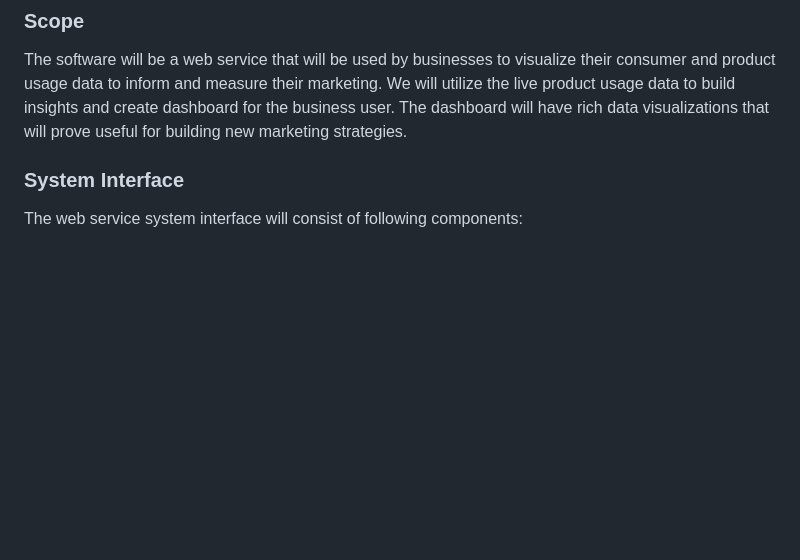
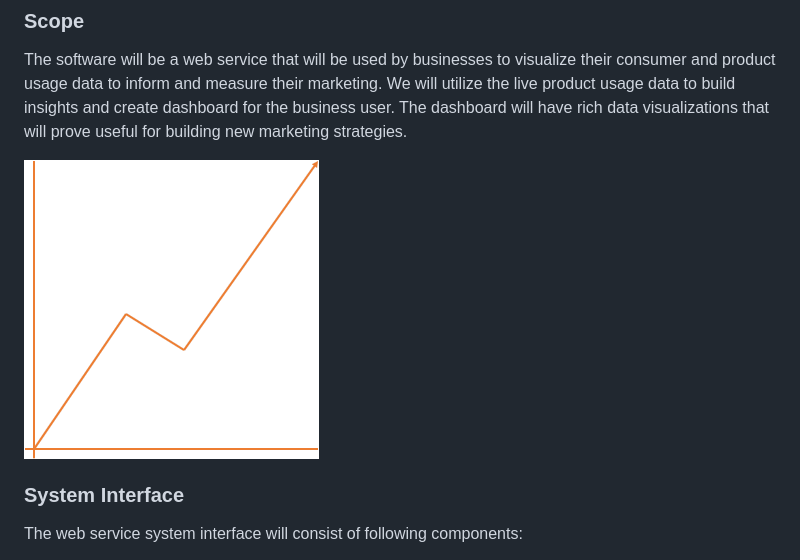
Before and after one commit to Pranshu258/DataCloud_Analytics, a Markdown page: readme.md, the part around the change. Drawn GitHub-style; pictures changed too: datacloud.png (added); blank space fills up the shorter version.

```diff
--- a/readme.md
+++ b/readme.md
@@ -10,6 +10,7 @@ Analytics as a Service (AaaS) refers to the provision of analytics software and
 ### Scope
 The software will be a web service that will be used by businesses to visualize their consumer and product usage data to inform and measure their marketing. We will utilize the live product usage data to build insights and create dashboard for the business user. The dashboard will have rich data visualizations that will prove useful for building new marketing strategies.
 
+![logo](datacloud.png)
 
 ### System Interface
 The web service system interface will consist of following components:
```
